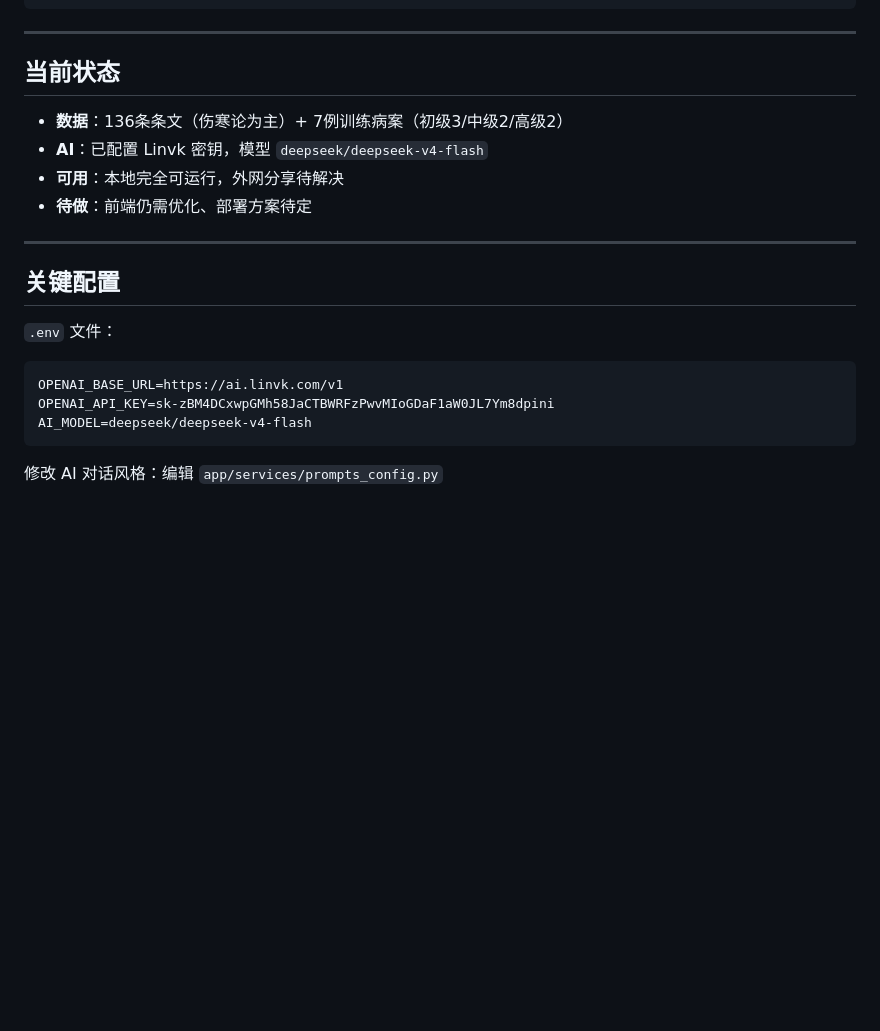
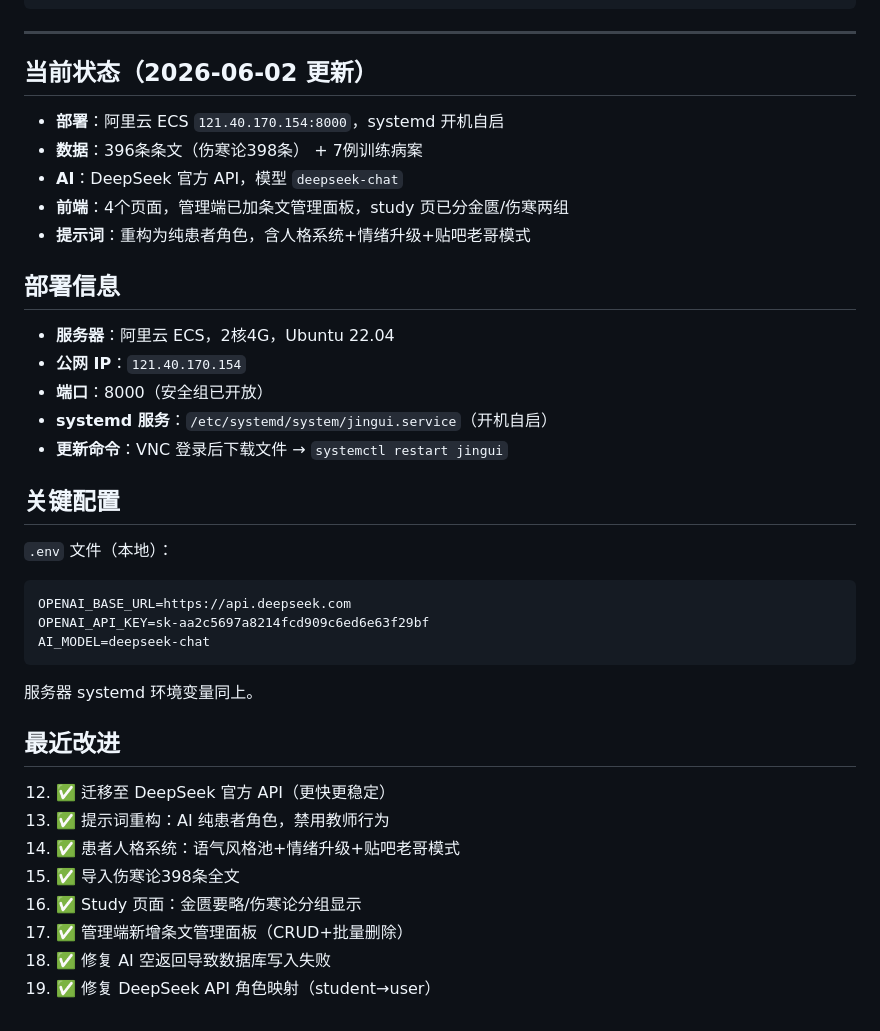
Before and after one commit to unicornpac/JinGui, a Markdown page: PROJECT_MEMORY.md, the part around the change. Drawn GitHub-style; blank space fills up the shorter version.

Commit message:
更新项目记忆：记录今日所有改动

````diff
--- a/PROJECT_MEMORY.md
+++ b/PROJECT_MEMORY.md
@@ -173,22 +173,40 @@ http://localhost:8000/docs     # API 文档
 
 ---
 
-## 当前状态
+## 当前状态（2026-06-02 更新）
 
-- **数据**：136条条文（伤寒论为主）+ 7例训练病案（初级3/中级2/高级2）
-- **AI**：已配置 Linvk 密钥，模型 `deepseek/deepseek-v4-flash`
-- **可用**：本地完全可运行，外网分享待解决
-- **待做**：前端仍需优化、部署方案待定
+- **部署**：阿里云 ECS `121.40.170.154:8000`，systemd 开机自启
+- **数据**：396条条文（伤寒论398条） + 7例训练病案
+- **AI**：DeepSeek 官方 API，模型 `deepseek-chat`
+- **前端**：4个页面，管理端已加条文管理面板，study 页已分金匮/伤寒两组
+- **提示词**：重构为纯患者角色，含人格系统+情绪升级+贴吧老哥模式
 
----
+## 部署信息
+
+- **服务器**：阿里云 ECS，2核4G，Ubuntu 22.04
+- **公网 IP**：`121.40.170.154`
+- **端口**：8000（安全组已开放）
+- **systemd 服务**：`/etc/systemd/system/jingui.service`（开机自启）
+- **更新命令**：VNC 登录后下载文件 → `systemctl restart jingui`
 
 ## 关键配置
 
-`.env` 文件：
+`.env` 文件（本地）：
 ```
-OPENAI_BASE_URL=https://ai.linvk.com/v1
-OPENAI_API_KEY=sk-zBM4DCxwpGMh58JaCTBWRFzPwvMIoGDaF1aW0JL7Ym8dpini
-AI_MODEL=deepseek/deepseek-v4-flash
+OPENAI_BASE_URL=https://api.deepseek.com
+OPENAI_API_KEY=sk-aa2c5697a8214fcd909c6ed6e63f29bf
+AI_MODEL=deepseek-chat
 ```
 
-修改 AI 对话风格：编辑 `app/services/prompts_config.py`
+服务器 systemd 环境变量同上。
+
+## 最近改进
+
+12. ✅ 迁移至 DeepSeek 官方 API（更快更稳定）
+13. ✅ 提示词重构：AI 纯患者角色，禁用教师行为
+14. ✅ 患者人格系统：语气风格池+情绪升级+贴吧老哥模式
+15. ✅ 导入伤寒论398条全文
+16. ✅ Study 页面：金匮要略/伤寒论分组显示
+17. ✅ 管理端新增条文管理面板（CRUD+批量删除）
+18. ✅ 修复 AI 空返回导致数据库写入失败
+19. ✅ 修复 DeepSeek API 角色映射（student→user）
````
